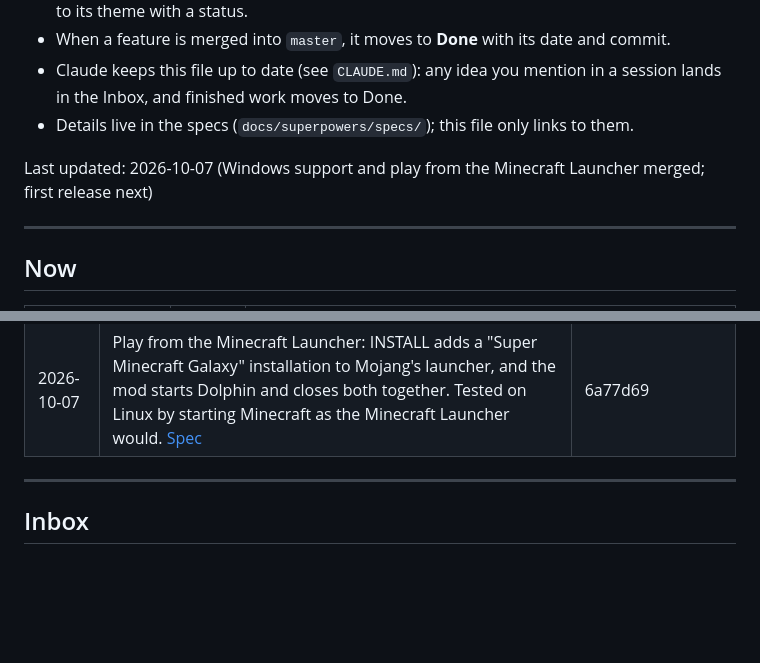
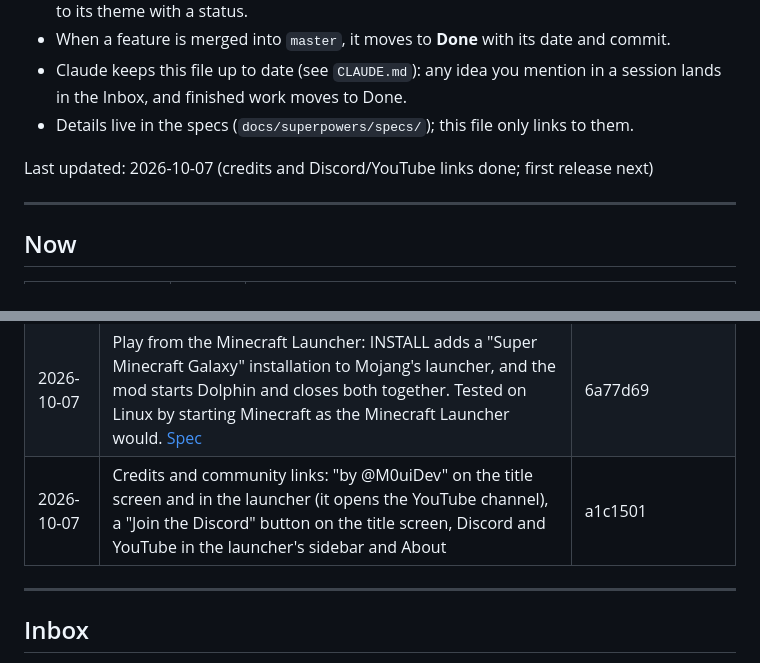
Before and after one commit to M0uidev/GalaxyCraft, a Markdown page: ROADMAP.md, 2 parts joined by grey strips. Rendered like a GitHub page; blank space fills up the shorter version.

Commit message:
docs: roadmap: credits and community links done
Co-Authored-By: Claude Opus 5.5 <noreply@anthropic.com>

```diff
--- a/ROADMAP.md
+++ b/ROADMAP.md
@@ -15,7 +15,7 @@ customizable, destructible planets.
   the Inbox, and finished work moves to Done.
 - Details live in the specs (`docs/superpowers/specs/`); this file only links to them.
 
-Last updated: 2026-10-07 (Windows support and play from the Minecraft Launcher merged; first release next)
+Last updated: 2026-10-07 (credits and Discord/YouTube links done; first release next)
 
 ---
 
@@ -122,6 +122,7 @@ Last updated: 2026-10-07 (Windows support and play from the Minecraft Launcher m
 | 2026-10-07 | Desktop launcher for Linux and Windows, like the Minecraft Launcher: news, patch notes, installations with their own worlds and settings, skins, themes and backgrounds, and PLAY. For players: sign in with a Microsoft account, choose your own Super Mario Galaxy 2 (USA), INSTALL and PLAY without the repository; new releases come as UPDATE. Tested on Linux (real PLAY into a world). [launcher/README.md](launcher/README.md) | 7cc48a6 |
 | 2026-10-07 | Windows: the same game and worlds as on Linux (Dolphin built for Windows, its keyboard, mouse and shared memory); first played on Windows | feacda7 |
 | 2026-10-07 | Play from the Minecraft Launcher: INSTALL adds a "Super Minecraft Galaxy" installation to Mojang's launcher, and the mod starts Dolphin and closes both together. Tested on Linux by starting Minecraft as the Minecraft Launcher would. [Spec](docs/superpowers/specs/2026-10-07-play-from-minecraft-launcher-design.md) | 6a77d69 |
+| 2026-10-07 | Credits and community links: "by @M0uiDev" on the title screen and in the launcher (it opens the YouTube channel), a "Join the Discord" button on the title screen, Discord and YouTube in the launcher's sidebar and About | a1c1501 |
 
 ---
 
```
